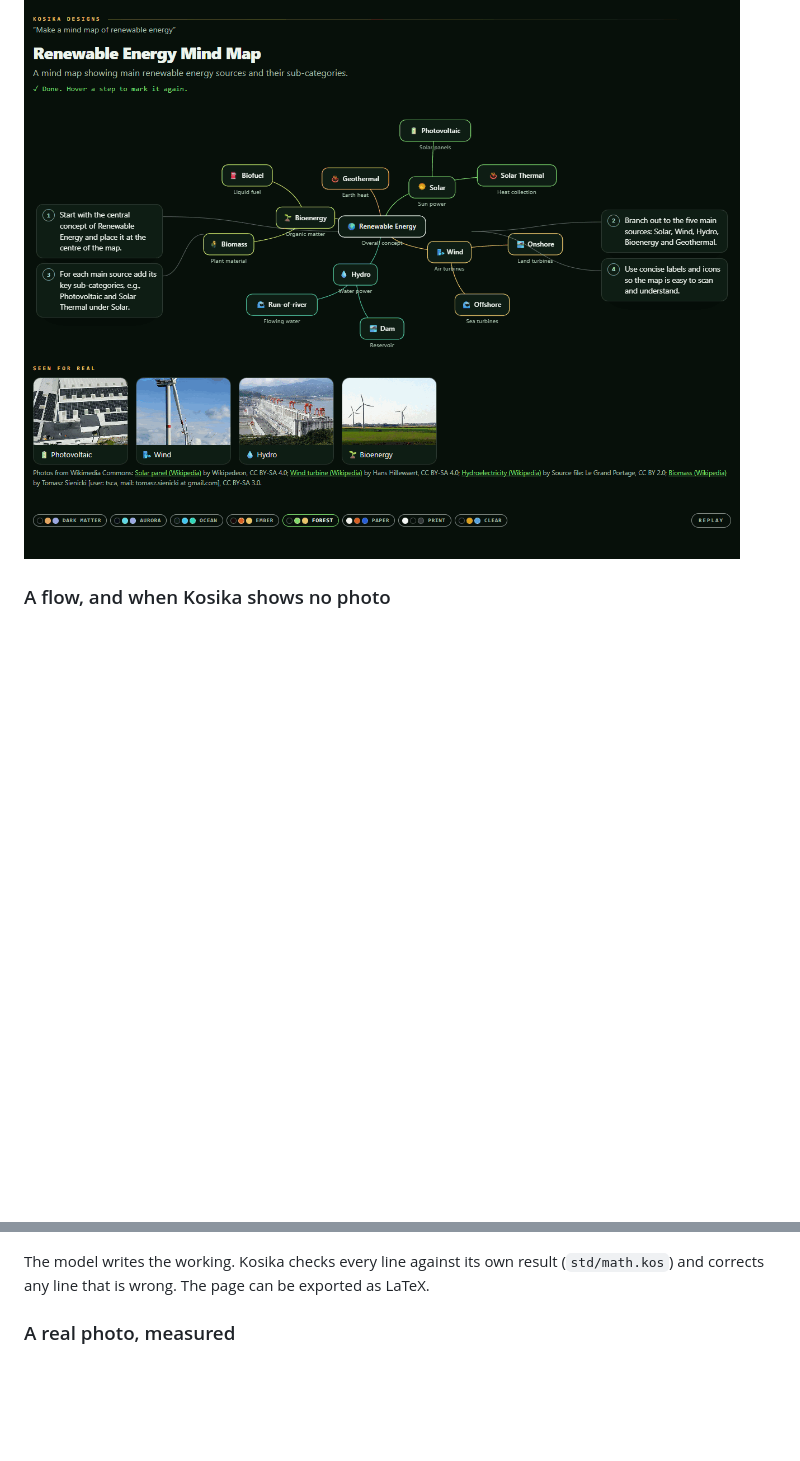
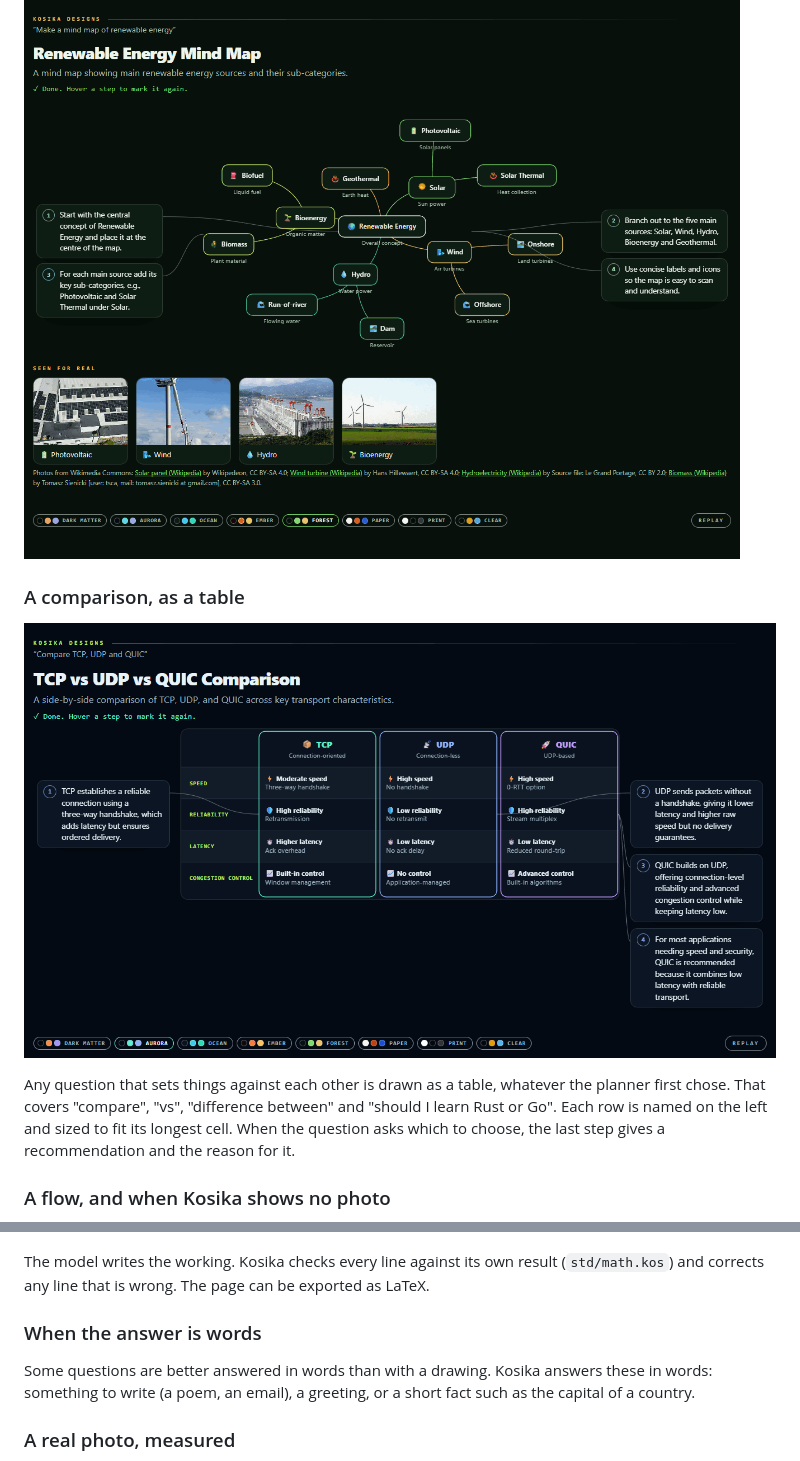
Before and after one commit to blackhole8080-darkmatter/kosika-designs, a Markdown page: README.md, 2 parts joined by grey strips. GitHub-like rendering; pictures changed too: shots/comparison-table.png (added); blank space fills up the shorter version.

Commit message:
Kosika answers hard questions in the right form, and draws comparisons as tables
A comparison is now a real table: the things compared across the top,
each row's aspect named on the left, every row as tall as its longest
cell, shaded bands. Any ask that sets things against each other
("compare", "vs", "should I learn Rust or Go") is drawn this way. Steps
state findings, never instructions about the drawing, and a question
of which to choose ends with a recommendation.

Some asks are answered in words: something to write (a haiku comes back
as a haiku), a greeting, a short fact. A graph's degrees, Euler test and
Dijkstra are worked only when the graph is mathematics, and its vertices
carry no icons, which would sit inside every formula. Photos are JPEG
lead photos only, since a PNG lead image is nearly always a diagram.
The data tables under the mathematics are cleaner: a header band,
numbers aligned, row names in gold.

Co-Authored-By: Claude Opus 5.5 (1M context) <noreply@anthropic.com>

```diff
--- a/README.md
+++ b/README.md
@@ -23,6 +23,16 @@ cloud drifts and rain drips. When a step is marked, its icon moves faster.
 ### A mind map
 
 ![A mind map of renewable energy](shots/renewable-energy-mind-map.png)
+
+### A comparison, as a table
+
+![TCP, UDP and QUIC compared](shots/comparison-table.png)
+
+Any question that sets things against each other is drawn as a table,
+whatever the planner first chose. That covers "compare", "vs", "difference
+between" and "should I learn Rust or Go". Each row is named on the left and
+sized to fit its longest cell. When the question asks which to choose, the
+last step gives a recommendation and the reason for it.
 
 ### A flow, and when Kosika shows no photo
 
@@ -55,6 +65,12 @@ The model writes the working. Kosika checks every line against its own
 result (`std/math.kos`) and corrects any line that is wrong. The page can
 be exported as LaTeX.
 
+### When the answer is words
+
+Some questions are better answered in words than with a drawing. Kosika
+answers these in words: something to write (a poem, an email), a greeting,
+or a short fact such as the capital of a country.
+
 ### A real photo, measured
 
 ![Why a sunflower counts in Fibonacci numbers](shots/sunflower-fibonacci.jpg)
```
Also changed, not shown: 3 other files.
